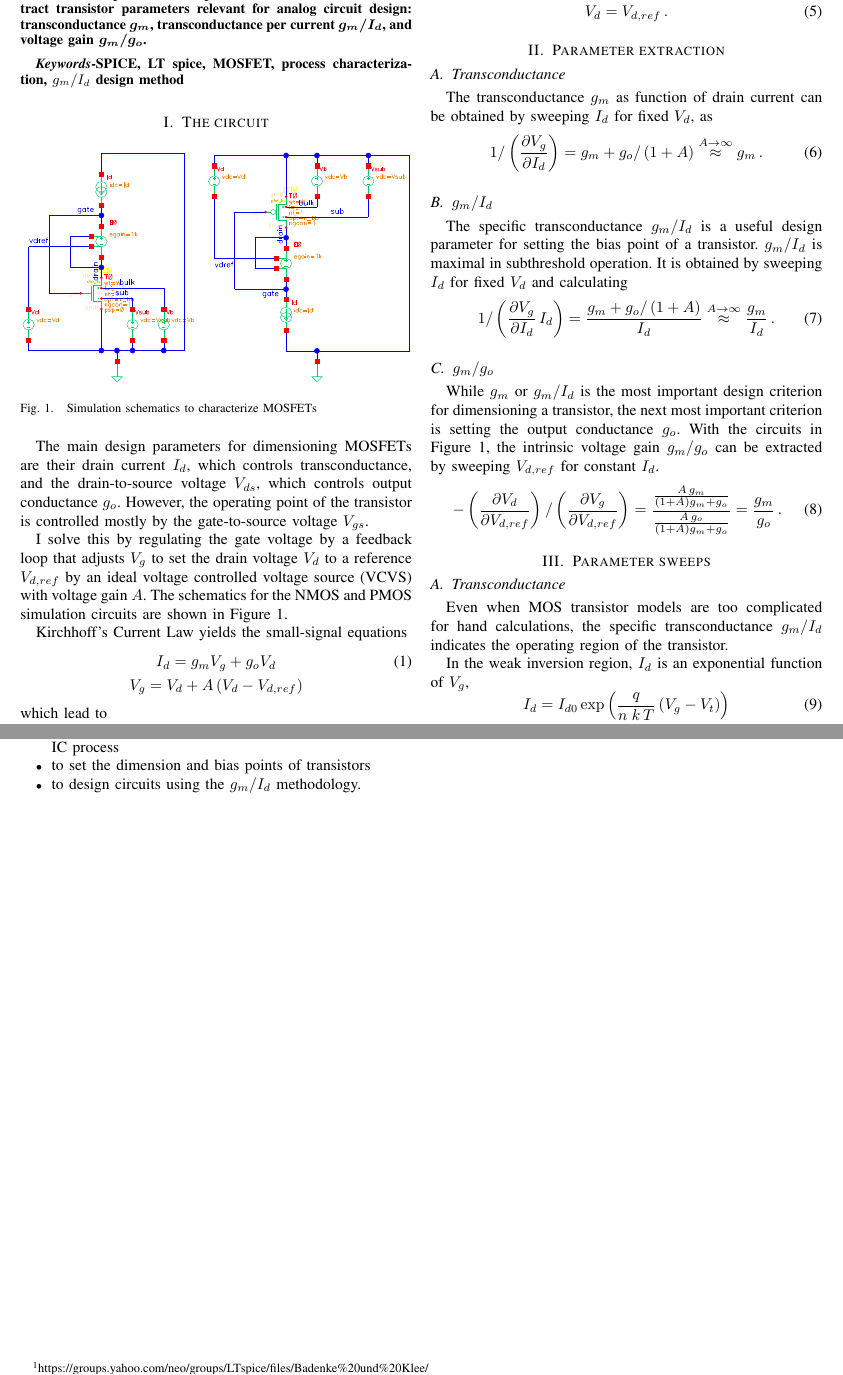
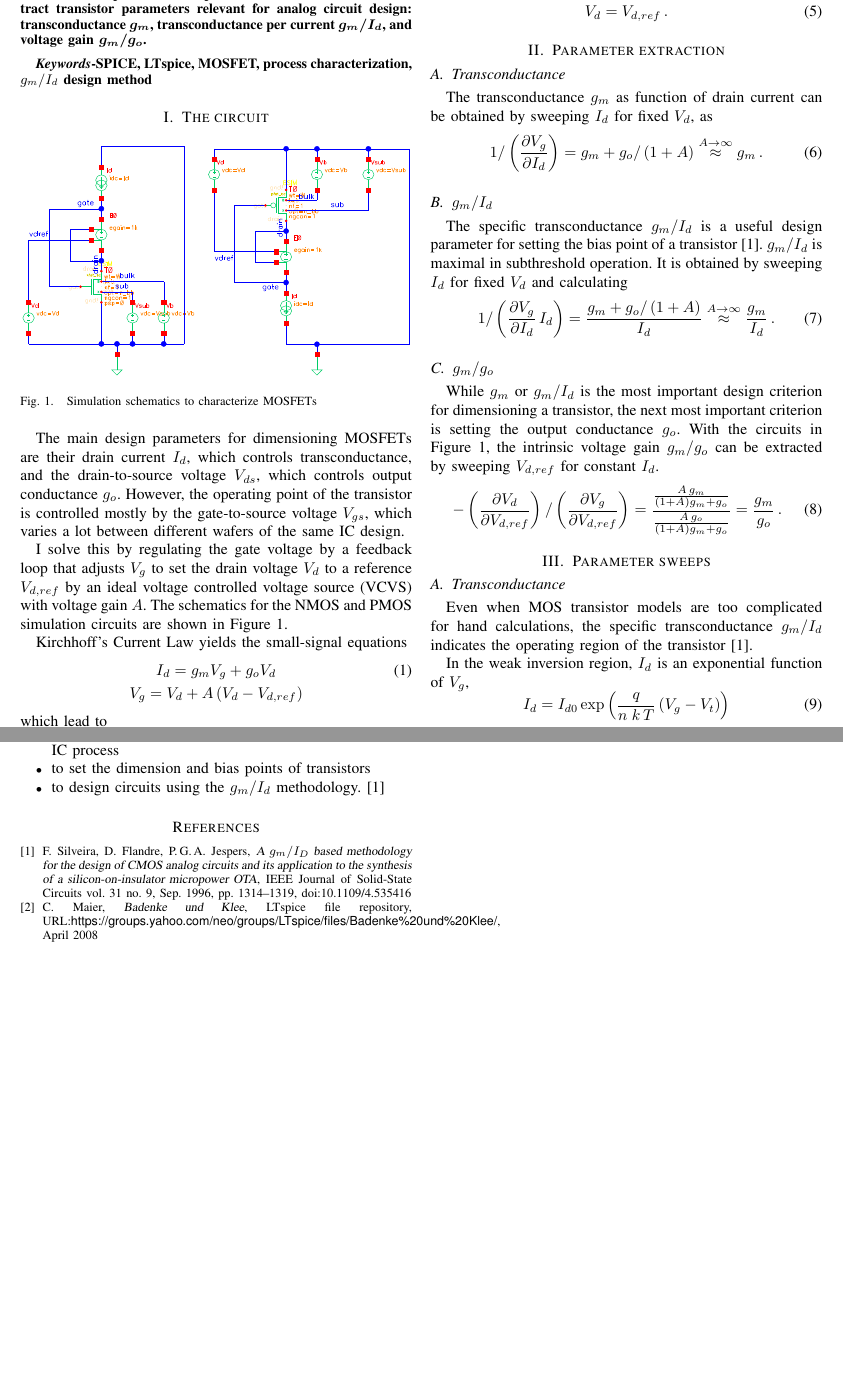
Before and after one commit to tatzelbrumm/teachingskilldemo, a LaTeX paper (LaTeX/TransistorCharacterization.tex): two parts of pages 1 and 3 of 3, joined at a grey line, cut so that both start at the same text, the shorter picture padded with empty space. Compiled offline with pdfLaTeX.

Commit message:
TransistorCharacterization.tex : add references

```diff
--- a/LaTeX/TransistorCharacterization.tex
+++ b/LaTeX/TransistorCharacterization.tex
@@ -23,7 +23,7 @@ transconductance~$g_m$, transconductance per current~$g_m/I_d$, and voltage gain
 
 
 \begin{IEEEkeywords}
-SPICE, LT spice, MOSFET, process characterization, $g_m/I_d$ design method
+SPICE, LTspice, MOSFET, process characterization, $g_m/I_d$ design method
 \end{IEEEkeywords}
 
 \IEEEpeerreviewmaketitle
@@ -40,7 +40,7 @@ SPICE, LT spice, MOSFET, process characterization, $g_m/I_d$ design method
 The main design parameters for dimensioning MOSFETs are their drain current~$I_d$,
 which controls transconductance,
 and the drain-to-source voltage~$V_{ds}$, which controls output conductance~$g_o$.
-However, the operating point of the transistor is controlled mostly by the gate-to-source voltage~$V_{gs}$.
+However, the operating point of the transistor is controlled mostly by the gate-to-source voltage~$V_{gs}$, which varies a lot between different wafers of the same IC design.
 
 I solve this by regulating the gate voltage by a feedback loop
 that adjusts $V_g$ to set the drain voltage $V_d$ to a reference $V_{d,ref}$
@@ -84,7 +84,8 @@ by sweeping $I_d$ for fixed $V_d$, as
 \subsection{$g_m/I_d$}
 %
 The specific transconductance $g_m/I_d$ is a useful design parameter
-for setting the bias point of a transistor. $g_m/I_d$ is maximal in subthreshold operation.
+for setting the bias point of a transistor~\cite{Silveira1996}.
+$g_m/I_d$ is maximal in subthreshold operation.
 It is obtained by sweeping $I_d$ for fixed $V_d$ and calculating
 \begin{equation}\label{eqn:gm_over_Id}
 1/\le(\frac{\partial V_g}{\partial I_d}\,I_d\ri) = \frac{g_m+g_o/\le(1+A\ri)}{I_d}
@@ -109,7 +110,8 @@ the intrinsic voltage gain $g_m/g_o$ can be extracted by sweeping $V_{d,ref}$ fo
 \subsection{Transconductance}
 %
 Even when MOS transistor models are too complicated for hand calculations,
-the specific transconductance $g_m/I_d$ indicates the operating region of the transistor.
+the specific transconductance $g_m/I_d$ indicates
+the operating region of the transistor~\cite{Silveira1996}.
 
 In the weak inversion region, $I_d$ is an exponential function of $V_g$,
 \begin{equation}
@@ -233,8 +234,18 @@ This simulation circuit is suitable
 \begin{itemize}
 \item to get a quick overview of the properties of an unfamiliar IC process
 \item to set the dimension and bias points of transistors
-\item to design circuits using the $g_m/I_d$ methodology.
+\item to design circuits using the $g_m/I_d$ methodology.~\cite{Silveira1996}
 \end{itemize}
+
+\begin{thebibliography}{1}
+\bibitem{Silveira1996}
+F.~Silveira, D.~Flandre, P.\,G.\,A.~Jespers,
+\textsl{A $g_m/I_D$ based methodology for the design of CMOS analog circuits and its application to the synthesis of a silicon-on-insulator micropower OTA},
+IEEE Journal of Solid-State Circuits vol.~31 no.~9, Sep.~1996, pp.~1314--1319,
+doi:10.1109/4.535416
+\bibitem{Yahoo2008}
+C.~Maier, \textsl{Badenke und Klee}, LTspice file repository, URL:{\sf https://groups.yahoo.com/neo/groups/LTspice/files/Badenke\%20und\%20Klee/\/}, April~2008
+\end{thebibliography}
 
 \end{document}
 
```
Also changed, not shown: LaTeX/TransistorCharacterization.tex (11 more changed lines).
